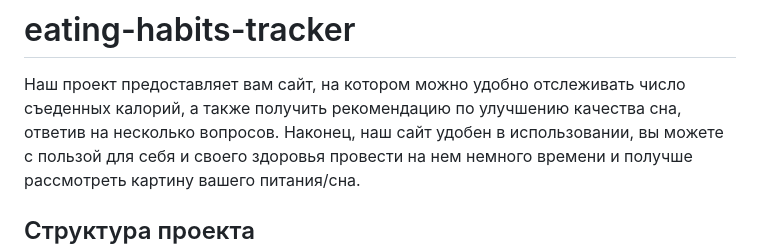
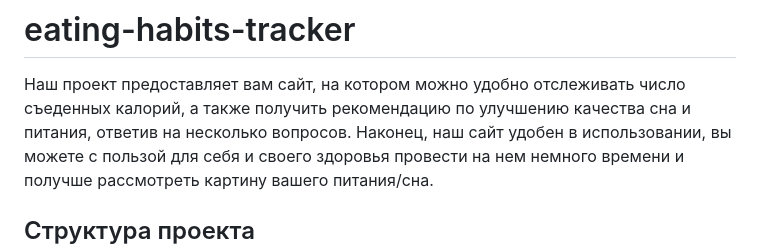
Before and after one commit to katerinavelichko/eating-habits-tracker, a Markdown page: README.md, the part around the change. Drawn GitHub-style.

```diff
--- a/README.md
+++ b/README.md
@@ -1,7 +1,7 @@
 # eating-habits-tracker
 
 Наш проект предоставляет вам сайт, на котором можно удобно отслеживать число съеденных калорий,
-а также получить рекомендацию по улучшению качества сна, ответив на несколько вопросов. Наконец,
+а также получить рекомендацию по улучшению качества сна и питания, ответив на несколько вопросов. Наконец,
 наш сайт удобен в использовании, вы можете с пользой для себя и своего здоровья провести на нем
 немного времени и получше рассмотреть картину вашего питания/сна.
 
```
